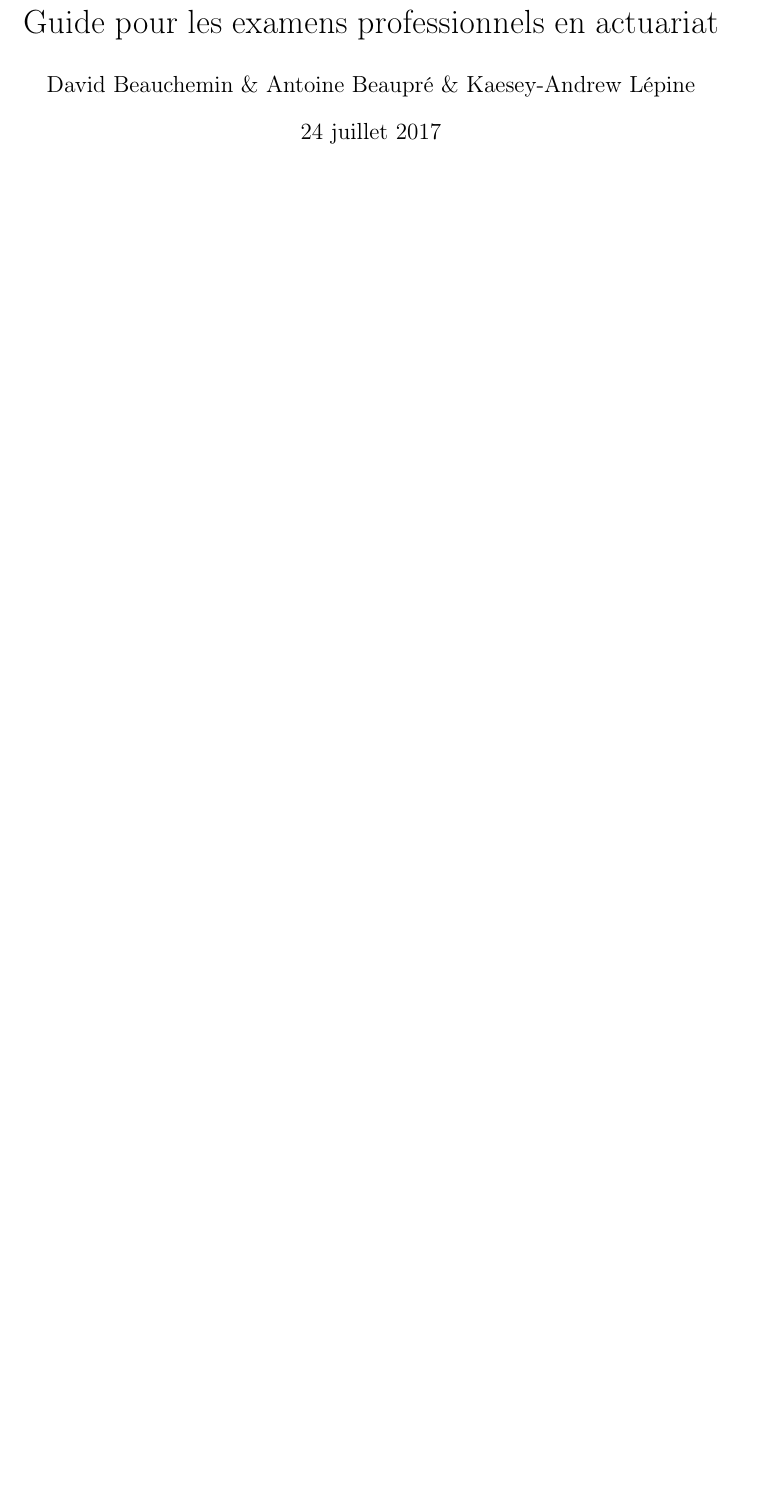
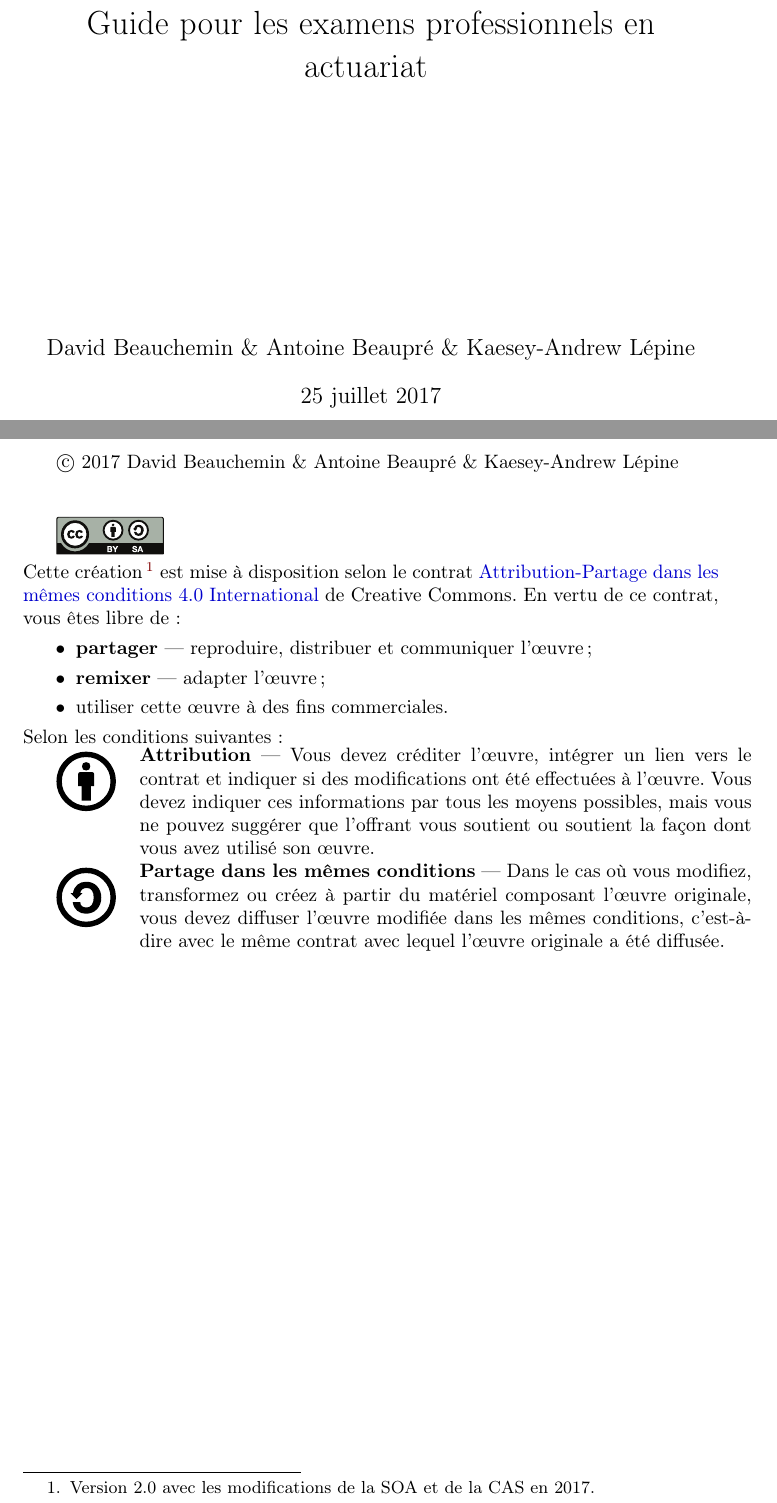
Before and after one commit to davebulaval/Guide_Exam, a LaTeX problem sheet (Guide examens professionnels.tex, which reads Section/sec_license.tex): part of page 1 of 18 before the commit and two parts of pages 1 and 2 of 20 after it, the two joined at a grey line, cut so that both start at the same text, the shorter picture padded with empty space. The pictures show the PDF file Guide examens professionnels.pdf that the author committed with the source.

Commit message:
modif licence and add it text

```diff
--- /dev/null
+++ b/Section/sec_license.tex
@@ -0,0 +1,34 @@
+\small
+{\copyright} {\the\year} David Beauchemin \& Antoine Beaupré \& Kaesey-Andrew Lépine \\
+
+\vspace{\baselineskip}
+
+\includegraphics[height=7mm,keepaspectratio=true]{by-sa}\\%
+Cette création\footnote{Version 2.0 avec les modifications de la SOA et de la CAS en 2017.} est mise à disposition selon le contrat
+\href{http://creativecommons.org/licenses/by-sa/4.0/deed.fr}{%
+  Attribution-Partage dans les mêmes conditions 4.0 International} de
+Creative Commons. En vertu de ce contrat, vous êtes libre de:
+\begin{itemize}
+\item \textbf{partager} --- reproduire, distribuer et communiquer
+  l'{\oe}uvre;
+\item \textbf{remixer} --- adapter l'{\oe}uvre;
+\item utiliser cette {\oe}uvre à des fins commerciales.
+\end{itemize}
+Selon les conditions suivantes:
+
+\begin{tabularx}{\linewidth}{@{}lX@{}}
+  \raisebox{-9mm}[0mm][13mm]{%
+    \includegraphics[height=11mm,keepaspectratio=true]{by}} &
+  \textbf{Attribution} --- Vous devez créditer l'{\oe}uvre, intégrer
+  un lien vers le contrat et indiquer si des modifications ont été
+  effectuées à l'{\oe}uvre. Vous devez indiquer ces informations par
+  tous les moyens possibles, mais vous ne pouvez suggérer que
+  l'offrant vous soutient ou soutient la façon dont vous avez utilisé
+  son {\oe}uvre. \\
+  \raisebox{-9mm}{\includegraphics[height=11mm,keepaspectratio=true]{sa}}
+  & \textbf{Partage dans les mêmes conditions} --- Dans le cas où vous
+  modifiez, transformez ou créez à partir du matériel composant
+  l'{\oe}uvre originale, vous devez diffuser l'{\oe}uvre modifiée dans
+  les mêmes conditions, c'est-à-dire avec le même contrat avec lequel
+  l'{\oe}uvre originale a été diffusée.
+\end{tabularx}
```
Also changed, not shown: Guide examens professionnels.tex (+12 -4 lines), Section/sec_autres.tex (+1 -1 lines), Guide examens professionnels.pdf, fig/Change_ASA.PNG (renamed from fig/Change_ASA.jpg), fig/by-sa.pdf (added), fig/by.pdf (added), fig/sa.pdf (added), 1 other file.
